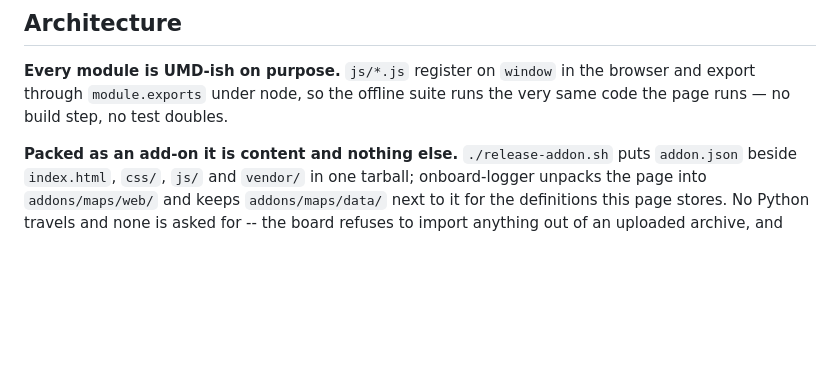
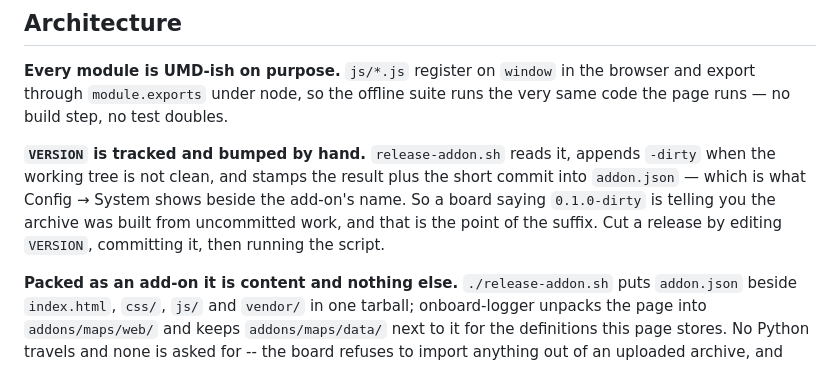
Before and after one commit to Vasiy/ecu-map-viewer, a Markdown page: CLAUDE.md, the part around the change. Rendered like a GitHub page; blank space fills up the shorter version.

```diff
--- a/CLAUDE.md
+++ b/CLAUDE.md
@@ -53,6 +53,13 @@ pl, sv, el, cs and fi are viewer-only. A new locale is one object in
 **Every module is UMD-ish on purpose.** `js/*.js` register on `window` in the
 browser and export through `module.exports` under node, so the offline suite runs
 the very same code the page runs — no build step, no test doubles.
+
+**`VERSION` is tracked and bumped by hand.** `release-addon.sh` reads it, appends `-dirty`
+when the working tree is not clean, and stamps the result plus the short commit into
+`addon.json` — which is what Config → System shows beside the add-on's name. So a board
+saying `0.1.0-dirty` is telling you the archive was built from uncommitted work, and that
+is the point of the suffix. Cut a release by editing `VERSION`, committing it, then
+running the script.
 
 **Packed as an add-on it is content and nothing else.** `./release-addon.sh` puts
 `addon.json` beside `index.html`, `css/`, `js/` and `vendor/` in one tarball; onboard-logger
```
Also changed, not shown: README.md (+7 -2 lines).
